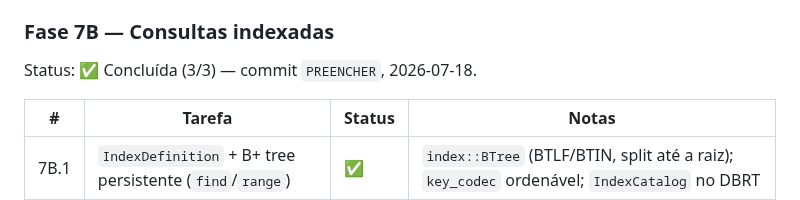
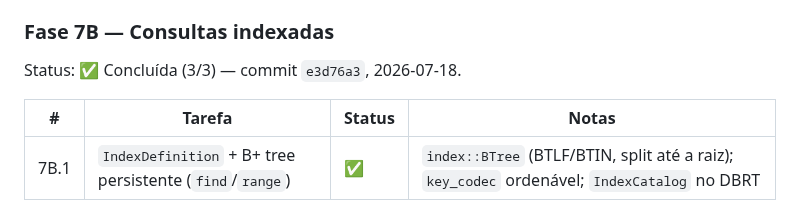
Before and after one commit to sergioleal/moDb, a Markdown page: docs/RASTREADOR.md, the part around the change. GitHub-like rendering.

Commit message:
docs: preencher hash do commit da Fase 7B no rastreador
Co-Authored-By: Claude Opus 4.8 <noreply@anthropic.com>

```diff
--- a/docs/RASTREADOR.md
+++ b/docs/RASTREADOR.md
@@ -481,7 +481,7 @@ sanitizers.
 
 ### Fase 7B — Consultas indexadas
 
-Status: ✅ Concluída (3/3) — commit `PREENCHER`, 2026-07-18.
+Status: ✅ Concluída (3/3) — commit `e3d76a3`, 2026-07-18.
 
 | # | Tarefa | Status | Notas |
 |---|---|---|---|
```
